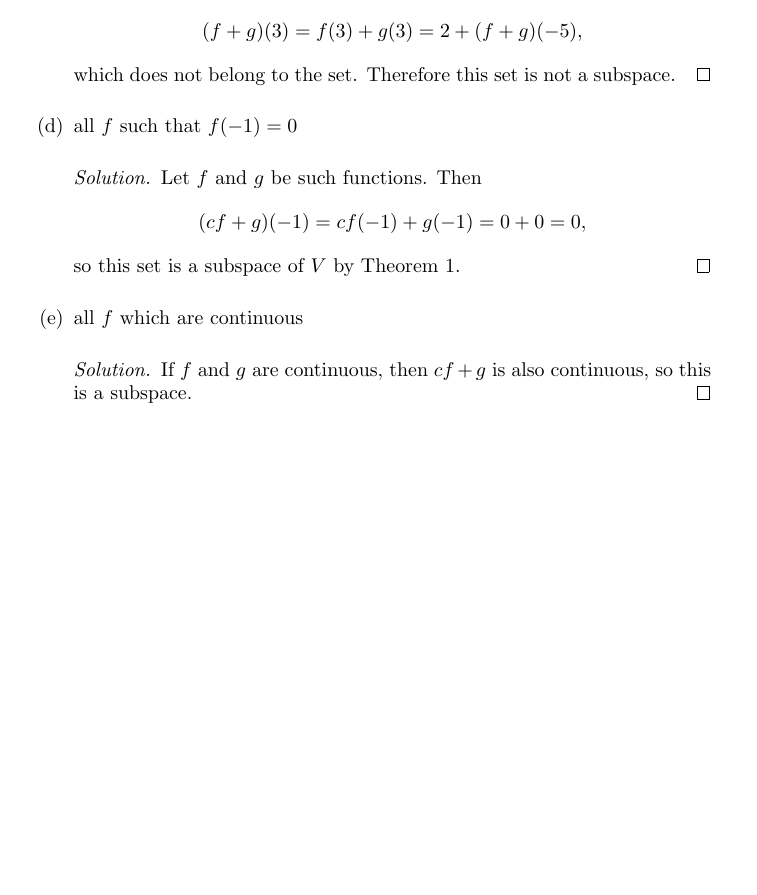
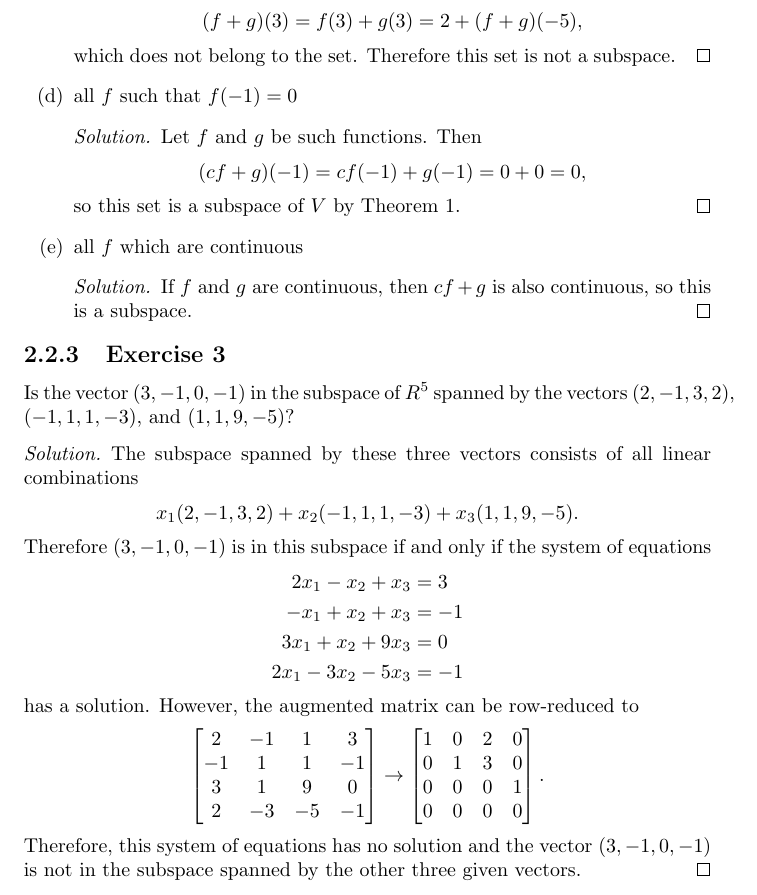
Before and after one commit to gkikola/sol-hoffman-kunze, a LaTeX book (src/hksol.tex, which reads src/ch02/section2.tex): part of page 37 of 37, cut so that both start at the same text, the shorter picture padded with empty space. Compiled offline with pdfLaTeX.

Commit message:
2.2: Add Exercise 3

```diff
--- a/src/ch02/section2.tex
+++ b/src/ch02/section2.tex
@@ -88,3 +88,40 @@ subspaces of $V$?
     so this is a subspace.
   \end{solution}
 \end{enumerate}
+
+\Exercise3 Is the vector $(3,-1,0,-1)$ in the subspace of $R^5$
+spanned by the vectors $(2,-1,3,2)$, $(-1,1,1,-3)$, and $(1,1,9,-5)$?
+\begin{solution}
+  The subspace spanned by these three vectors consists of all linear
+  combinations
+  \begin{equation*}
+    x_1(2,-1,3,2) + x_2(-1,1,1,-3) + x_3(1,1,9,-5).
+  \end{equation*}
+  Therefore $(3,-1,0,-1)$ is in this subspace if and only if the
+  system of equations
+  \begin{align*}
+    2x_1 - x_2 + x_3 &= 3 \\
+    -x_1 + x_2 + x_3 &= -1 \\
+    3x_1 + x_2 + 9x_3 &= 0 \\
+    2x_1 - 3x_2 - 5x_3 &= -1
+  \end{align*}
+  has a solution. However, the augmented matrix can be row-reduced to
+  \begin{equation*}
+    \begin{bmatrix}
+      2 & -1 & 1 & 3 \\
+      -1 & 1 & 1 & -1 \\
+      3 & 1 & 9 & 0 \\
+      2 & -3 & -5 & -1
+    \end{bmatrix}
+    \rightarrow
+    \begin{bmatrix}
+      1 & 0 & 2 & 0 \\
+      0 & 1 & 3 & 0 \\
+      0 & 0 & 0 & 1 \\
+      0 & 0 & 0 & 0
+    \end{bmatrix}.
+  \end{equation*}
+  Therefore, this system of equations has no solution and the vector
+  $(3,-1,0,-1)$ is not in the subspace spanned by the other three
+  given vectors.
+\end{solution}
```
